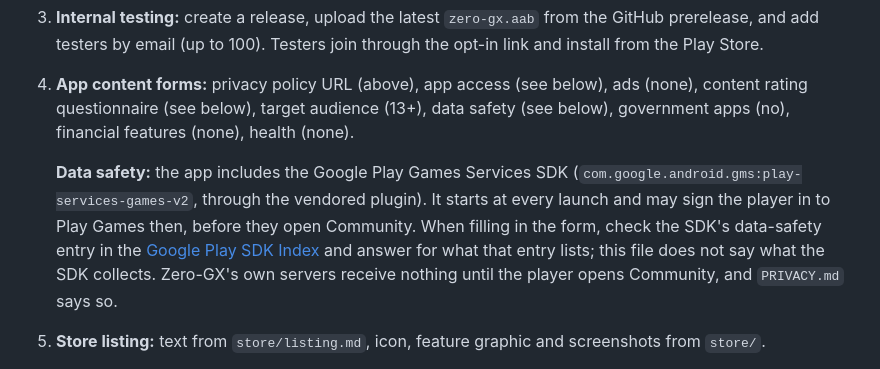
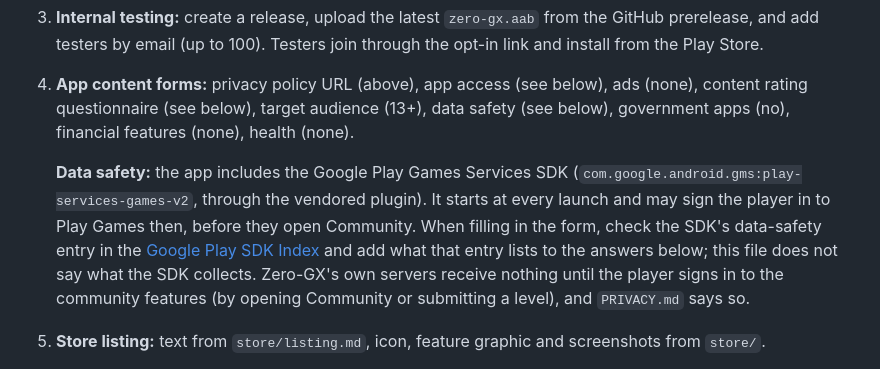
Before and after one commit to BRAITG/zero-gx, a Markdown page: docs/release/google-play.md, the part around the change. Rendered like a GitHub page.

```diff
--- a/docs/release/google-play.md
+++ b/docs/release/google-play.md
@@ -41,7 +41,7 @@ The export installs the Gradle template in `android/build/` (ignored by git; `an
 3. **Internal testing:** create a release, upload the latest `zero-gx.aab` from the GitHub prerelease, and add testers by email (up to 100). Testers join through the opt-in link and install from the Play Store.
 4. **App content forms:** privacy policy URL (above), app access (see below), ads (none), content rating questionnaire (see below), target audience (13+), data safety (see below), government apps (no), financial features (none), health (none).
 
-   **Data safety:** the app includes the Google Play Games Services SDK (`com.google.android.gms:play-services-games-v2`, through the vendored plugin). It starts at every launch and may sign the player in to Play Games then, before they open Community. When filling in the form, check the SDK's data-safety entry in the [Google Play SDK Index](https://play.google.com/sdks) and answer for what that entry lists; this file does not say what the SDK collects. Zero-GX's own servers receive nothing until the player opens Community, and `PRIVACY.md` says so.
+   **Data safety:** the app includes the Google Play Games Services SDK (`com.google.android.gms:play-services-games-v2`, through the vendored plugin). It starts at every launch and may sign the player in to Play Games then, before they open Community. When filling in the form, check the SDK's data-safety entry in the [Google Play SDK Index](https://play.google.com/sdks) and add what that entry lists to the answers below; this file does not say what the SDK collects. Zero-GX's own servers receive nothing until the player signs in to the community features (by opening Community or submitting a level), and `PRIVACY.md` says so.
 5. **Store listing:** text from `store/listing.md`, icon, feature graphic and screenshots from `store/`.
 6. **Closed testing:** a personal account created after 13 November 2023 must run a closed test with **at least 12 testers opted in for 14 consecutive days** before it can apply for production. Start it as soon as the forms pass review.
 
```
Also changed, not shown: PRIVACY.md (+2 -2 lines).
